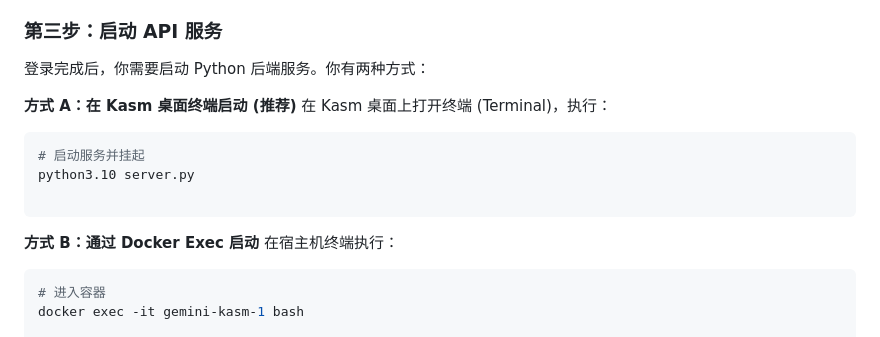
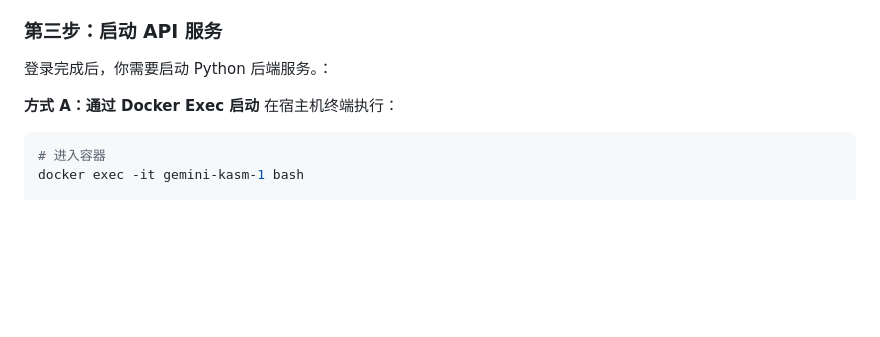
Before and after one commit to Hiih-u/gemini-api, a Markdown page: README.md, the part around the change. Drawn GitHub-style; blank space fills up the shorter version.

Commit message:
更新 API 服务启动说明
- 移除了 Kasm 桌面终端启动方式的描述
- 简化了启动命令的格式说明
- 调整了文档结构，将方式 B 改为方式 A
- 更新了 Python 后端服务启动流程描述

````diff
--- a/README.md
+++ b/README.md
@@ -82,18 +82,9 @@ docker compose up -d
 
 ### 第三步：启动 API 服务
 
-登录完成后，你需要启动 Python 后端服务。你有两种方式：
+登录完成后，你需要启动 Python 后端服务。：
 
-**方式 A：在 Kasm 桌面终端启动 (推荐)**
-在 Kasm 桌面上打开终端 (Terminal)，执行：
-
-```bash
-# 启动服务并挂起
-python3.10 server.py
-
-```
-
-**方式 B：通过 Docker Exec 启动**
+**方式 A：通过 Docker Exec 启动**
 在宿主机终端执行：
 
 ```bash
````
